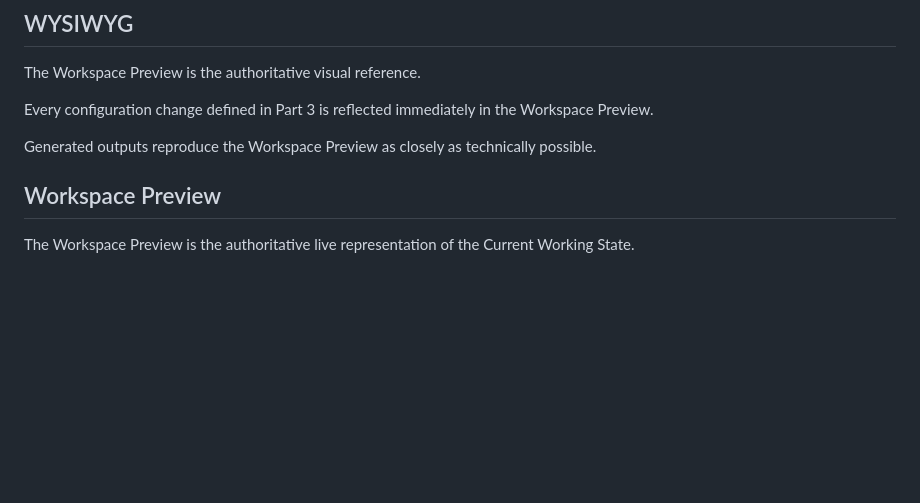
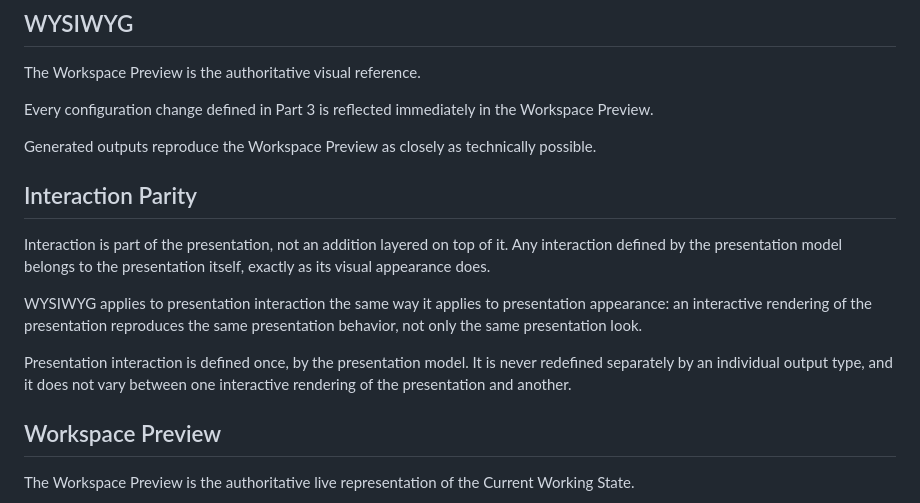
Before and after one commit to mario-fliegner/sameview-web, a Markdown page: docs/COMPARISON_PRESENTATION.md, the part around the change. Drawn GitHub-style; blank space fills up the shorter version.

Commit message:
docs: define presentation interaction parity principle

```diff
--- a/docs/COMPARISON_PRESENTATION.md
+++ b/docs/COMPARISON_PRESENTATION.md
@@ -93,6 +93,23 @@ Workspace Preview.
 
 Generated outputs reproduce the Workspace Preview as closely as technically
 possible.
+
+
+
+## Interaction Parity
+
+Interaction is part of the presentation, not an addition layered on top of
+it. Any interaction defined by the presentation model belongs to the
+presentation itself, exactly as its visual appearance does.
+
+WYSIWYG applies to presentation interaction the same way it applies to
+presentation appearance: an interactive rendering of the presentation
+reproduces the same presentation behavior, not only the same presentation
+look.
+
+Presentation interaction is defined once, by the presentation model. It is
+never redefined separately by an individual output type, and it does not
+vary between one interactive rendering of the presentation and another.
 
 
 
```
